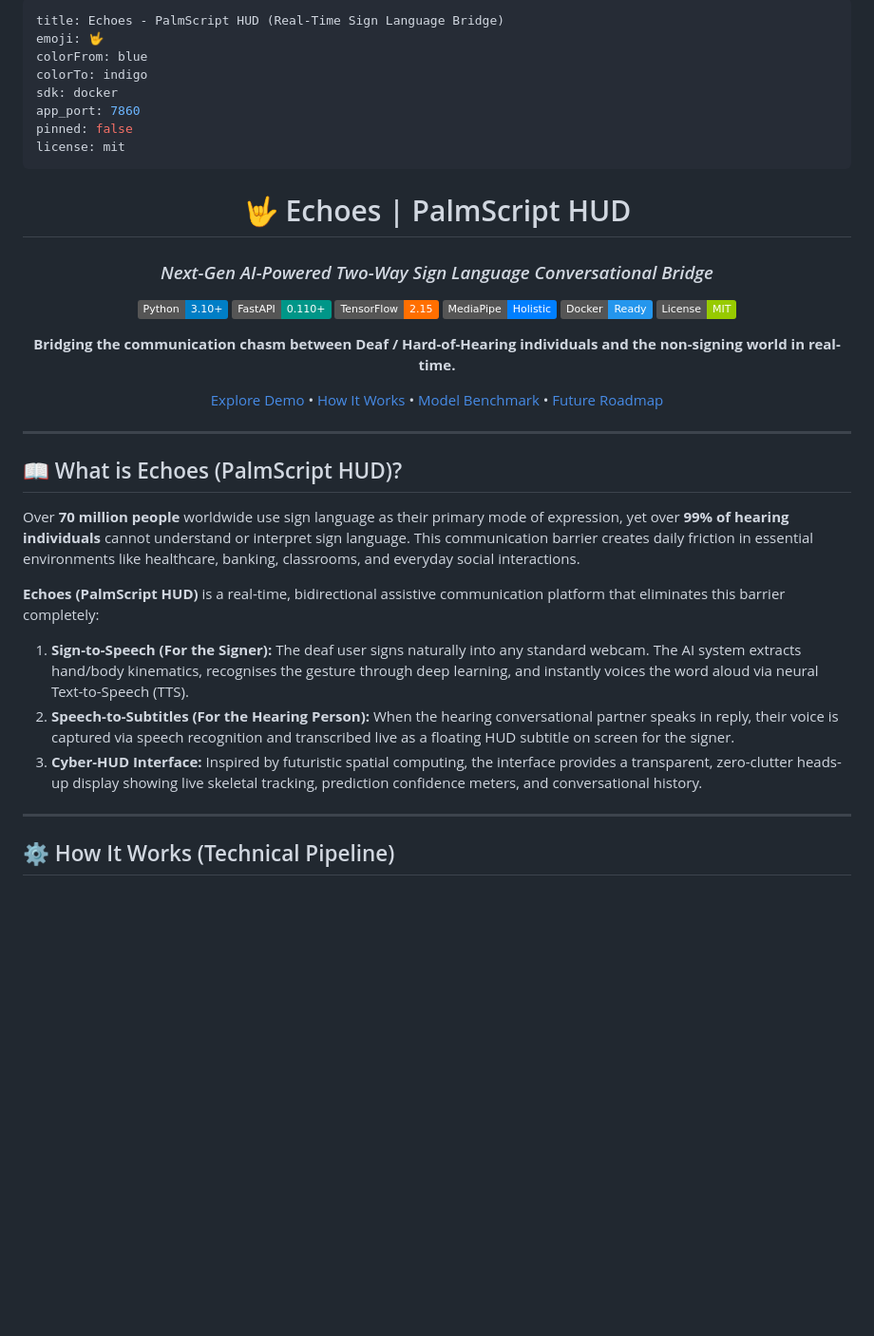
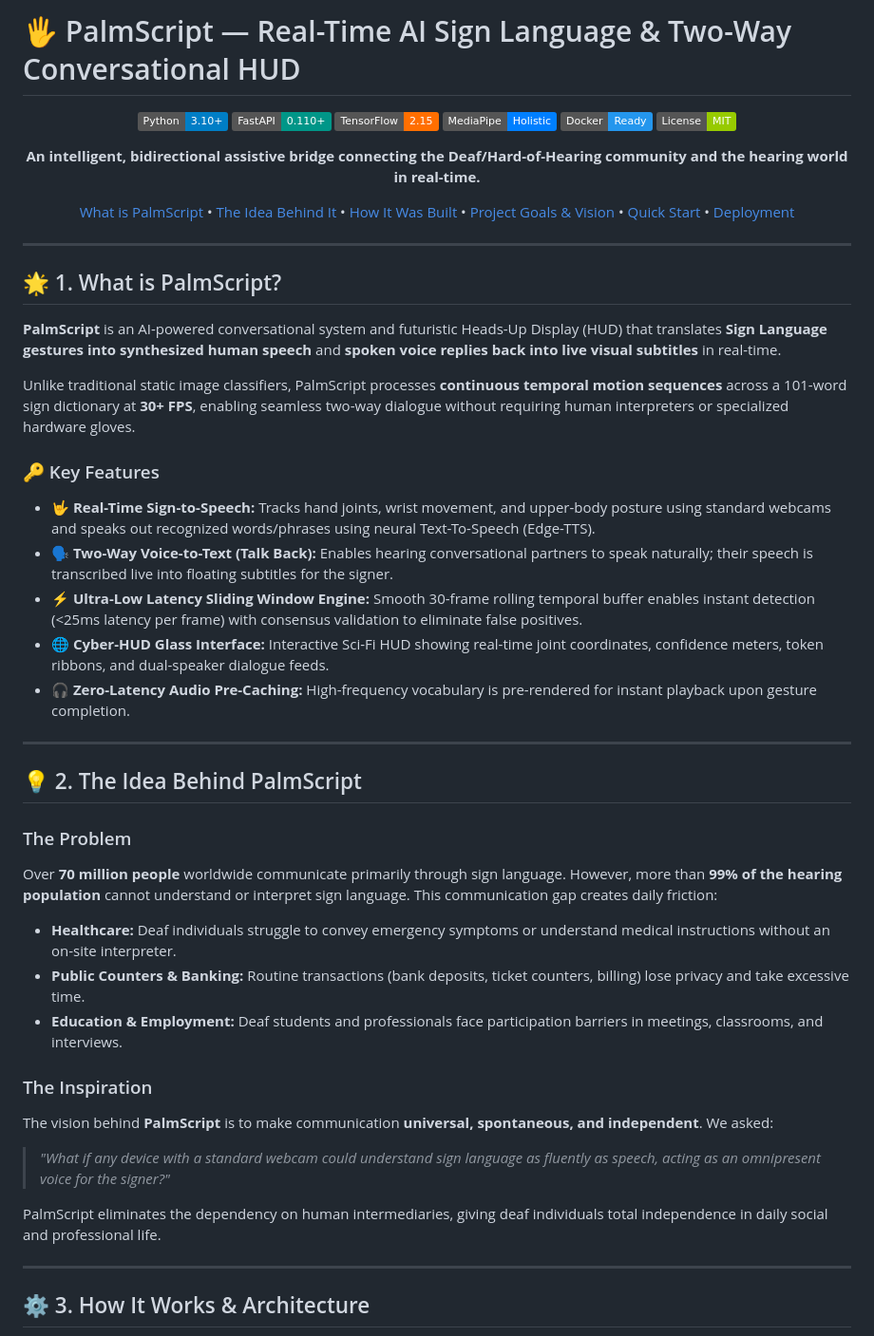
Before and after one commit to LeafBorn/Palm-Scripts, a Markdown page: README.md, the part around one of its changes. Shown at 95% size. Rendered like a GitHub page; badges without logos; blank space fills up the shorter version.

````diff
--- a/README.md
+++ b/README.md
@@ -1,18 +1,6 @@
----
-title: Echoes - PalmScript HUD (Real-Time Sign Language Bridge)
-emoji: 🤟
-colorFrom: blue
-colorTo: indigo
-sdk: docker
-app_port: 7860
-pinned: false
-license: mit
----
+# 🖐️ PalmScript — Real-Time AI Sign Language & Two-Way Conversational HUD
 
 <div align="center">
-
-# 🤟 Echoes | PalmScript HUD
-### *Next-Gen AI-Powered Two-Way Sign Language Conversational Bridge*
 
 [![Python](https://img.shields.io/badge/Python-3.10%2B-blue.svg?logo=python&logoColor=white)](https://www.python.org/)
 [![FastAPI](https://img.shields.io/badge/FastAPI-0.110%2B-009688.svg?logo=fastapi&logoColor=white)](https://fastapi.tiangolo.com/)
@@ -21,26 +9,45 @@ license: mit
 [![Docker](https://img.shields.io/badge/Docker-Ready-2496ED.svg?logo=docker&logoColor=white)](https://www.docker.com/)
 [![License](https://img.shields.io/badge/License-MIT-green.svg)](LICENSE)
 
-**Bridging the communication chasm between Deaf / Hard-of-Hearing individuals and the non-signing world in real-time.**
+**An intelligent, bidirectional assistive bridge connecting the Deaf/Hard-of-Hearing community and the hearing world in real-time.**
 
-[Explore Demo](#-quick-start--installation) • [How It Works](#-how-it-works-technical-pipeline) • [Model Benchmark](#-model-accuracy--benchmark) • [Future Roadmap](#-future-scope--roadmap)
+[What is PalmScript](#-1-what-is-palmscript) • [The Idea Behind It](#-2-the-idea-behind-palmscript) • [How It Was Built](#-3-how-it-works--architecture) • [Project Goals & Vision](#-4-project-goals--future-vision) • [Quick Start](#-5-getting-started--installation) • [Deployment](#-6-cloud-deployment-render--docker)
 
 </div>
 
 ---
 
-## 📖 What is Echoes (PalmScript HUD)?
+## 🌟 1. What is PalmScript?
 
-Over **70 million people** worldwide use sign language as their primary mode of expression, yet over **99% of hearing individuals** cannot understand or interpret sign language. This communication barrier creates daily friction in essential environments like healthcare, banking, classrooms, and everyday social interactions.
+**PalmScript** is an AI-powered conversational system and futuristic Heads-Up Display (HUD) that translates **Sign Language gestures into synthesized human speech** and **spoken voice replies back into live visual subtitles** in real-time.
 
-**Echoes (PalmScript HUD)** is a real-time, bidirectional assistive communication platform that eliminates this barrier completely:
+Unlike traditional static image classifiers, PalmScript processes **continuous temporal motion sequences** across a 101-word sign dictionary at **30+ FPS**, enabling seamless two-way dialogue without requiring human interpreters or specialized hardware gloves.
 
-1. **Sign-to-Speech (For the Signer):** The deaf user signs naturally into any standard webcam. The AI system extracts hand/body kinematics, recognises the gesture through deep learning, and instantly voices the word aloud via neural Text-to-Speech (TTS).
-2. **Speech-to-Subtitles (For the Hearing Person):** When the hearing conversational partner speaks in reply, their voice is captured via speech recognition and transcribed live as a floating HUD subtitle on screen for the signer.
-3. **Cyber-HUD Interface:** Inspired by futuristic spatial computing, the interface provides a transparent, zero-clutter heads-up display showing live skeletal tracking, prediction confidence meters, and conversational history.
+### 🔑 Key Features
+* 🤟 **Real-Time Sign-to-Speech:** Tracks hand joints, wrist movement, and upper-body posture using standard webcams and speaks out recognized words/phrases using neural Text-To-Speech (Edge-TTS).
+* 🗣️ **Two-Way Voice-to-Text (Talk Back):** Enables hearing conversational partners to speak naturally; their speech is transcribed live into floating subtitles for the signer.
+* ⚡ **Ultra-Low Latency Sliding Window Engine:** Smooth 30-frame rolling temporal buffer enables instant detection (<25ms latency per frame) with consensus validation to eliminate false positives.
+* 🌐 **Cyber-HUD Glass Interface:** Interactive Sci-Fi HUD showing real-time joint coordinates, confidence meters, token ribbons, and dual-speaker dialogue feeds.
+* 🎧 **Zero-Latency Audio Pre-Caching:** High-frequency vocabulary is pre-rendered for instant playback upon gesture completion.
 
 ---
 
-## ⚙️ How It Works (Technical Pipeline)
+## 💡 2. The Idea Behind PalmScript
+
+### The Problem
+Over **70 million people** worldwide communicate primarily through sign language. However, more than **99% of the hearing population** cannot understand or interpret sign language. This communication gap creates daily friction:
+* **Healthcare:** Deaf individuals struggle to convey emergency symptoms or understand medical instructions without an on-site interpreter.
+* **Public Counters & Banking:** Routine transactions (bank deposits, ticket counters, billing) lose privacy and take excessive time.
+* **Education & Employment:** Deaf students and professionals face participation barriers in meetings, classrooms, and interviews.
+
+### The Inspiration
+The vision behind **PalmScript** is to make communication **universal, spontaneous, and independent**. We asked:
+> *"What if any device with a standard webcam could understand sign language as fluently as speech, acting as an omnipresent voice for the signer?"*
+
+PalmScript eliminates the dependency on human intermediaries, giving deaf individuals total independence in daily social and professional life.
+
+---
+
+## ⚙️ 3. How It Works & Architecture
 
 ```mermaid
````
Also changed, not shown: other parts of README.md (+94 -101 lines).
